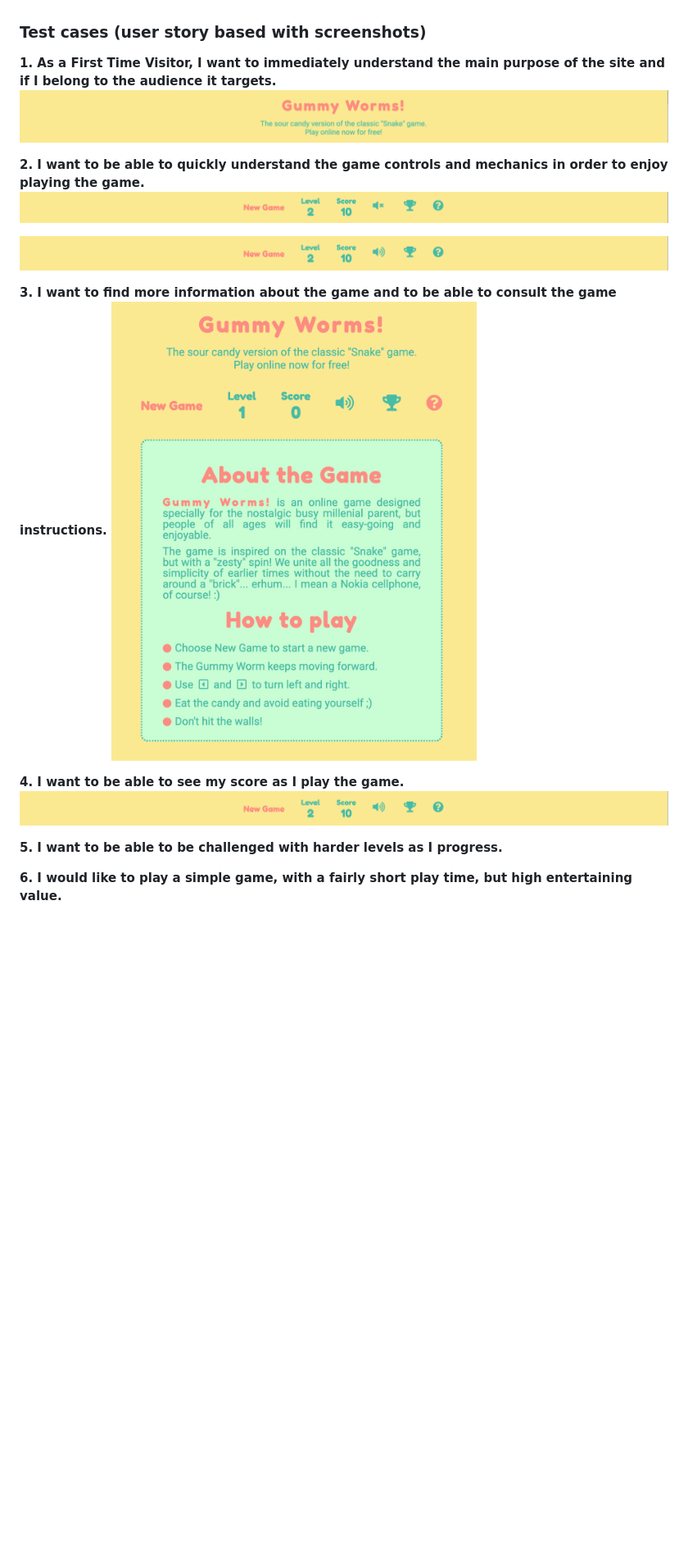
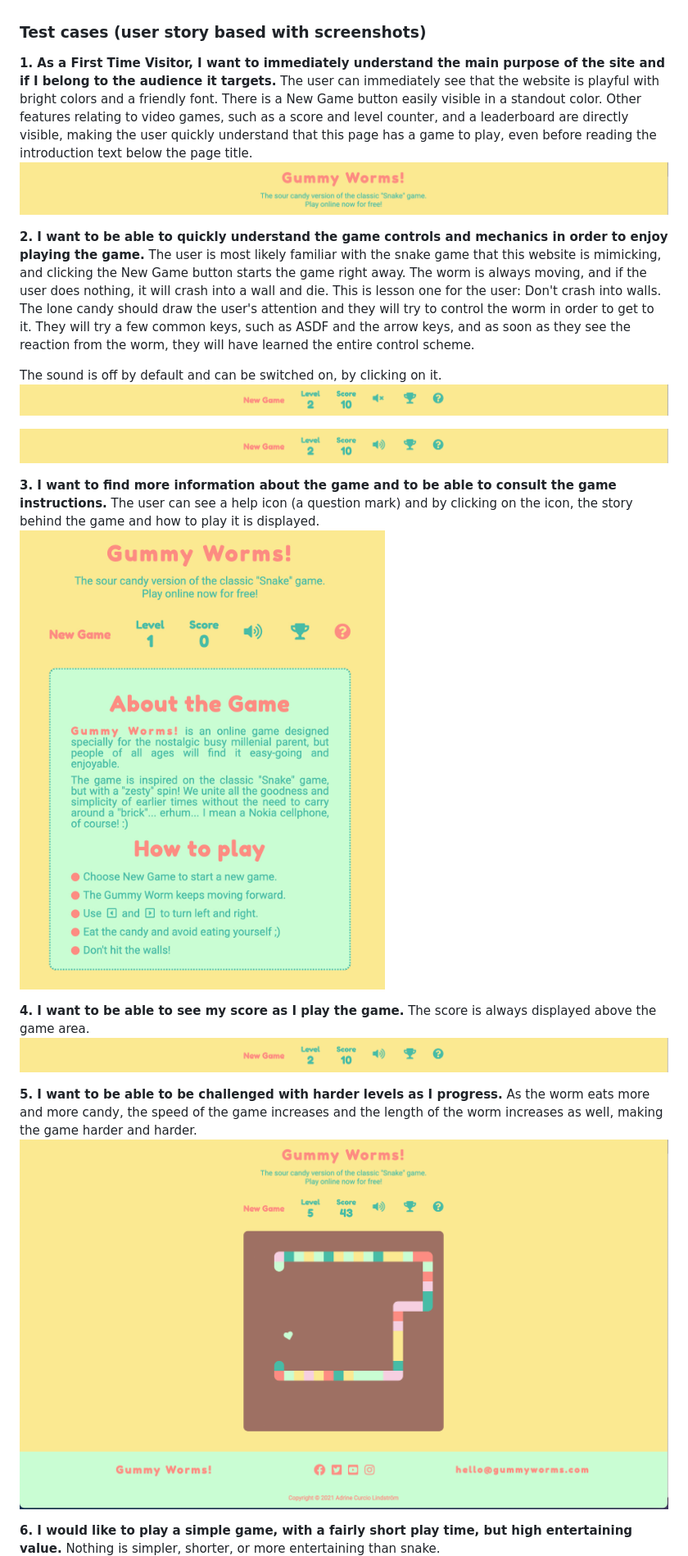
Before and after one commit to adrinecl/milestone-project2, a Markdown page: docs/TESTING.md, the part around the change printed below. Shown: that part at 82% size. Rendered like a GitHub page; pictures changed too: docs/images/gummy-worms_testing_harder-level.jpg (added); blank space fills up the shorter version.

Commit message:
Add text to TESTING file

```diff
--- a/docs/TESTING.md
+++ b/docs/TESTING.md
@@ -1,23 +1,31 @@
 ### Test cases (user story based with screenshots)
 
 **1. As a First Time Visitor, I want to immediately understand the main purpose of the site and if I belong to the audience it targets.**
+The user can immediately see that the website is playful with bright colors and a friendly font. There is a New Game button easily visible in a standout color. Other features relating to video games, such as a score and level counter, and a leaderboard are directly visible, making the user quickly understand that this page has a game to play, even before reading the introduction text below the page title.
 ![Game header](https://github.com/adrinecl/milestone-project2/blob/master/docs/images/gummy-worms_testing_game-header.jpg)
 
 **2. I want to be able to quickly understand the game controls and mechanics in order to enjoy playing the game.**
+The user is most likely familiar with the snake game that this website is mimicking, and clicking the New Game button starts the game right away. The worm is always moving, and if the user does nothing, it will crash into a wall and die. This is lesson one for the user: Don't crash into walls. The lone candy should draw the user's attention and they will try to control the worm in order to get to it. They will try a few common keys, such as ASDF and the arrow keys, and as soon as they see the reaction from the worm, they will have learned the entire control scheme.
+
+The sound is off by default and can be switched on, by clicking on it.
 ![Game Menu - sound off](https://github.com/adrinecl/milestone-project2/blob/master/docs/images/gummy-worms_testing_game-menu-sound-off.jpg)
 
 ![Game Menu - sound on](https://github.com/adrinecl/milestone-project2/blob/master/docs/images/gummy-worms_testing_game-menu-sound-on.jpg)
 
 **3. I want to find more information about the game and to be able to consult the game instructions.**
+The user can see a help icon (a question mark) and by clicking on the icon, the story behind the game and how to play it is displayed.
 ![About the Game & How to Play](https://github.com/adrinecl/milestone-project2/blob/master/docs/images/gummy-worms_testing_about-game.jpg)
 
 **4. I want to be able to see my score as I play the game.**
+The score is always displayed above the game area.
 ![Game Menu - score and level](https://github.com/adrinecl/milestone-project2/blob/master/docs/images/gummy-worms_testing_game-menu-sound-on.jpg)
 
 **5. I want to be able to be challenged with harder levels as I progress.**
-
+As the worm eats more and more candy, the speed of the game increases and the length of the worm increases as well, making the game harder and harder.
+![Harder levels](https://github.com/adrinecl/milestone-project2/blob/master/docs/images/gummy-worms_testing_harder-level.jpg)
 
 **6. I would like to play a simple game, with a fairly short play time, but high entertaining value.**
+Nothing is simpler, shorter, or more entertaining than snake.
 ![Gameplay screenshot](https://github.com/adrinecl/milestone-project2/blob/master/docs/images/gummy-worms_testing_gameplay-screenshot.jpg)
 
 **7. I want to see my final score and how that compares to other people.**
```
Also changed, not shown: other parts of docs/TESTING.md (+9 -3 lines), docs/README.md (+11 -7 lines), docs/images/gummy-worms_testing_footer.jpg, docs/images/gummy-worms_testing_game-over5.jpg (added).
